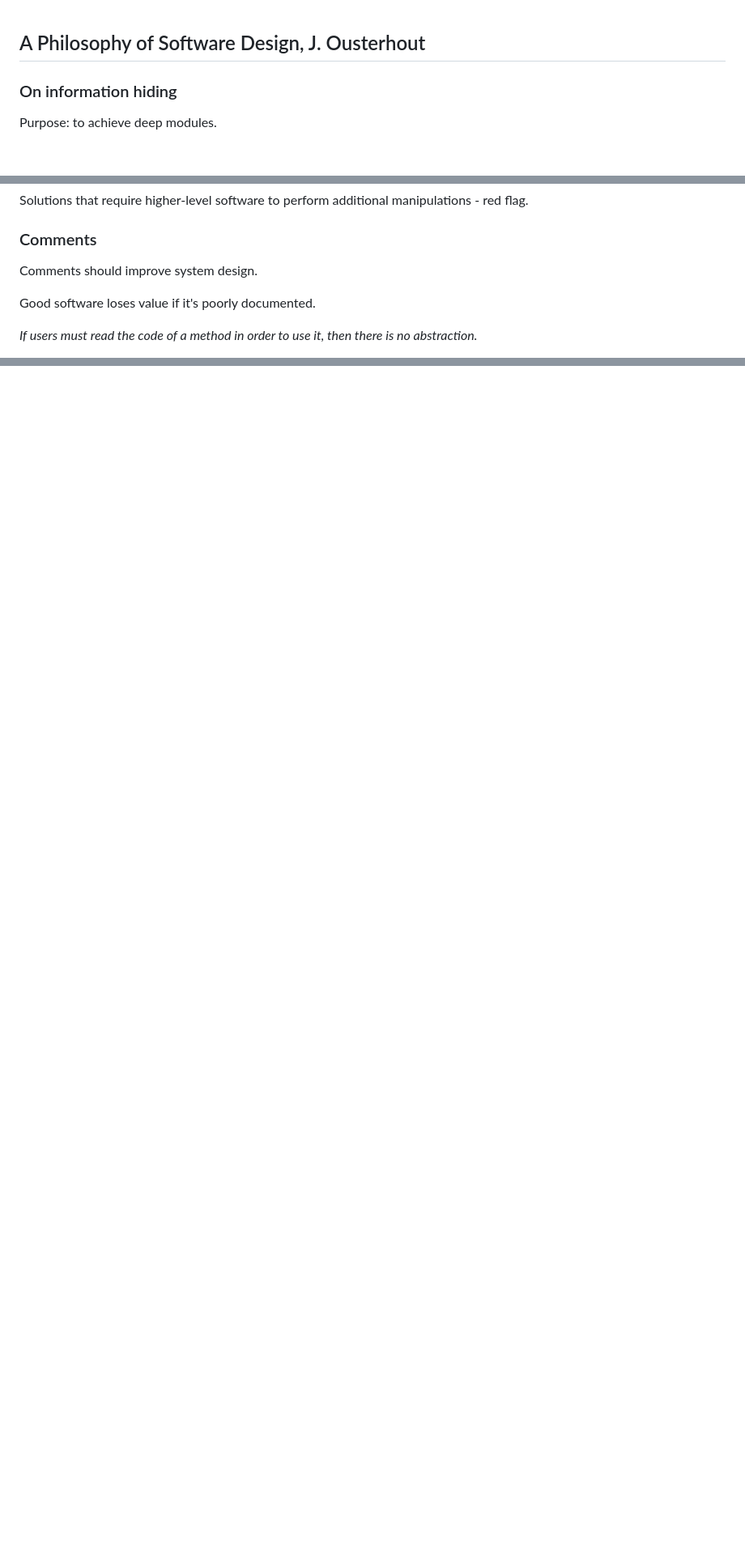
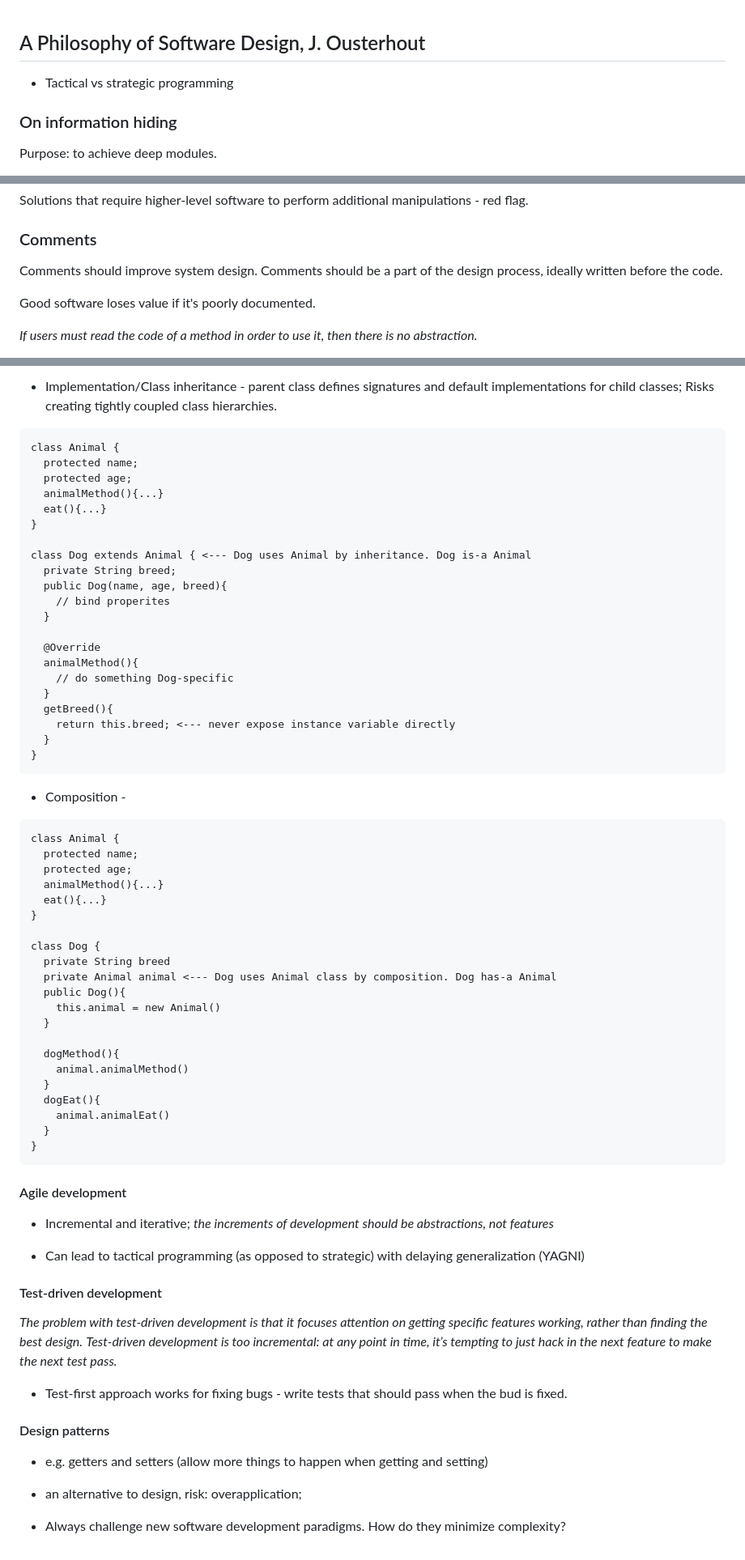
Before and after one commit to Marija-Kov/fundamental-learning-zone, a Markdown page: books/a_philosophy_of_software_design_j_ousterhout.md, 3 parts joined by grey strips. Shown: that part at 81% size. Drawn GitHub-style; blank space fills up the shorter version.

Commit message:
naming, modifying, consistency, trends (OOP, agile, TDD)

````diff
--- a/books/a_philosophy_of_software_design_j_ousterhout.md
+++ b/books/a_philosophy_of_software_design_j_ousterhout.md
@@ -1,4 +1,6 @@
 ## A Philosophy of Software Design, J. Ousterhout
+
+- Tactical vs strategic programming
 
 ### On information hiding
 
@@ -183,7 +185,7 @@ Solutions that require higher-level software to perform additional manipulations
 
 ### Comments
 
-Comments should improve system design.
+Comments should improve system design. Comments should be a part of the design process, ideally written before the code.
 
 Good software loses value if it's poorly documented.
 
@@ -214,0 +276,74 @@ Cross-module documentation - where to put it so that it's naturally found by dev
+```
+
+- Implementation/Class inheritance - parent class defines signatures and default implementations for child classes;
+Risks creating tightly coupled class hierarchies.
+
+```
+class Animal {
+  protected name;
+  protected age;
+  animalMethod(){...}
+  eat(){...}
+}
+
+class Dog extends Animal { <--- Dog uses Animal by inheritance. Dog is-a Animal
+  private String breed;
+  public Dog(name, age, breed){
+    // bind properites
+  }
+
+  @Override
+  animalMethod(){
+    // do something Dog-specific
+  }
+  getBreed(){
+    return this.breed; <--- never expose instance variable directly
+  }
+}
+```
+- Composition -
+
+```
+class Animal {
+  protected name;
+  protected age;
+  animalMethod(){...}
+  eat(){...}
+}
+
+class Dog {
+  private String breed
+  private Animal animal <--- Dog uses Animal class by composition. Dog has-a Animal
+  public Dog(){
+    this.animal = new Animal()
+  }
+
+  dogMethod(){
+    animal.animalMethod()
+  }
+  dogEat(){
+    animal.animalEat()
+  }
+}
+```
+
+#### Agile development
+
+- Incremental and iterative; _the increments of development should be abstractions, not features_
+
+- Can lead to tactical programming (as opposed to strategic) with delaying generalization (YAGNI)
+
+#### Test-driven development
+
+_The problem with test-driven development is that it focuses attention on getting specific features working, rather than finding the best design._
+_Test-driven development is too incremental: at any point in time, it’s tempting to just hack in the next feature to make the next test pass._
+
+- Test-first approach works for fixing bugs - write tests that should pass when the bud is fixed.
+
+#### Design patterns
+
+- e.g. getters and setters (allow more things to happen when getting and setting)
+
+- an alternative to design, risk: overapplication;
+
+- Always challenge new software development paradigms. How do they minimize complexity?
````
Also changed, not shown: other parts of books/a_philosophy_of_software_design_j_ousterhout.md (+63 -4 lines).
